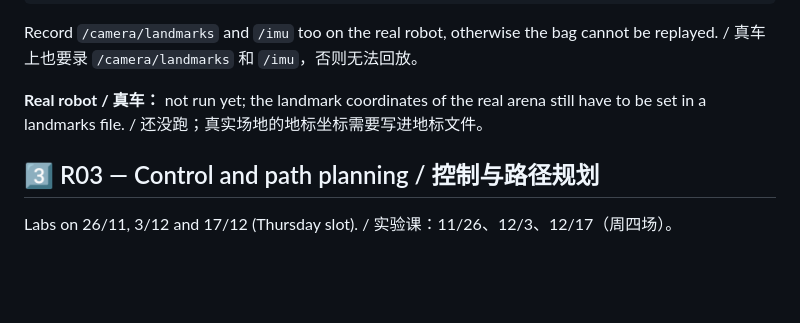
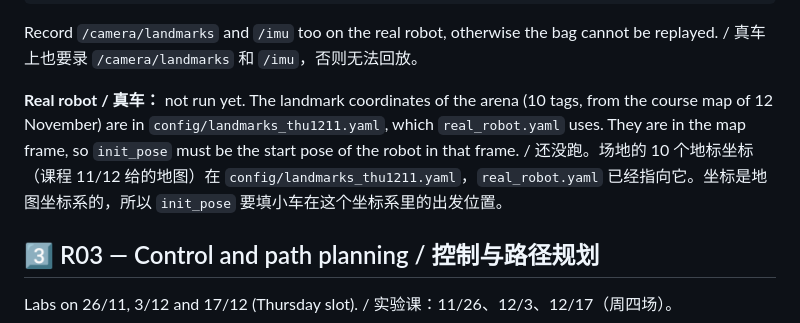
Before and after one commit to Denvolatos/SESASR-SIQUBro, a Markdown page: README.md, the part around the change. GitHub-like rendering; blank space fills up the shorter version.

Commit message:
README: R02 real-robot landmark file

```diff
--- a/README.md
+++ b/README.md
@@ -98,7 +98,7 @@ ros2 launch lab04_pkg ekf.launch.py robot:=real use_sim_time:=true
 
 Record `/camera/landmarks` and `/imu` too on the real robot, otherwise the bag cannot be replayed. / 真车上也要录 `/camera/landmarks` 和 `/imu`，否则无法回放。
 
-**Real robot / 真车：** not run yet; the landmark coordinates of the real arena still have to be set in a landmarks file. / 还没跑；真实场地的地标坐标需要写进地标文件。
+**Real robot / 真车：** not run yet. The landmark coordinates of the arena (10 tags, from the course map of 12 November) are in `config/landmarks_thu1211.yaml`, which `real_robot.yaml` uses. They are in the map frame, so `init_pose` must be the start pose of the robot in that frame. / 还没跑。场地的 10 个地标坐标（课程 11/12 给的地图）在 `config/landmarks_thu1211.yaml`，`real_robot.yaml` 已经指向它。坐标是地图坐标系的，所以 `init_pose` 要填小车在这个坐标系里的出发位置。
 
 ## 3️⃣ R03 — Control and path planning / 控制与路径规划
 
```
